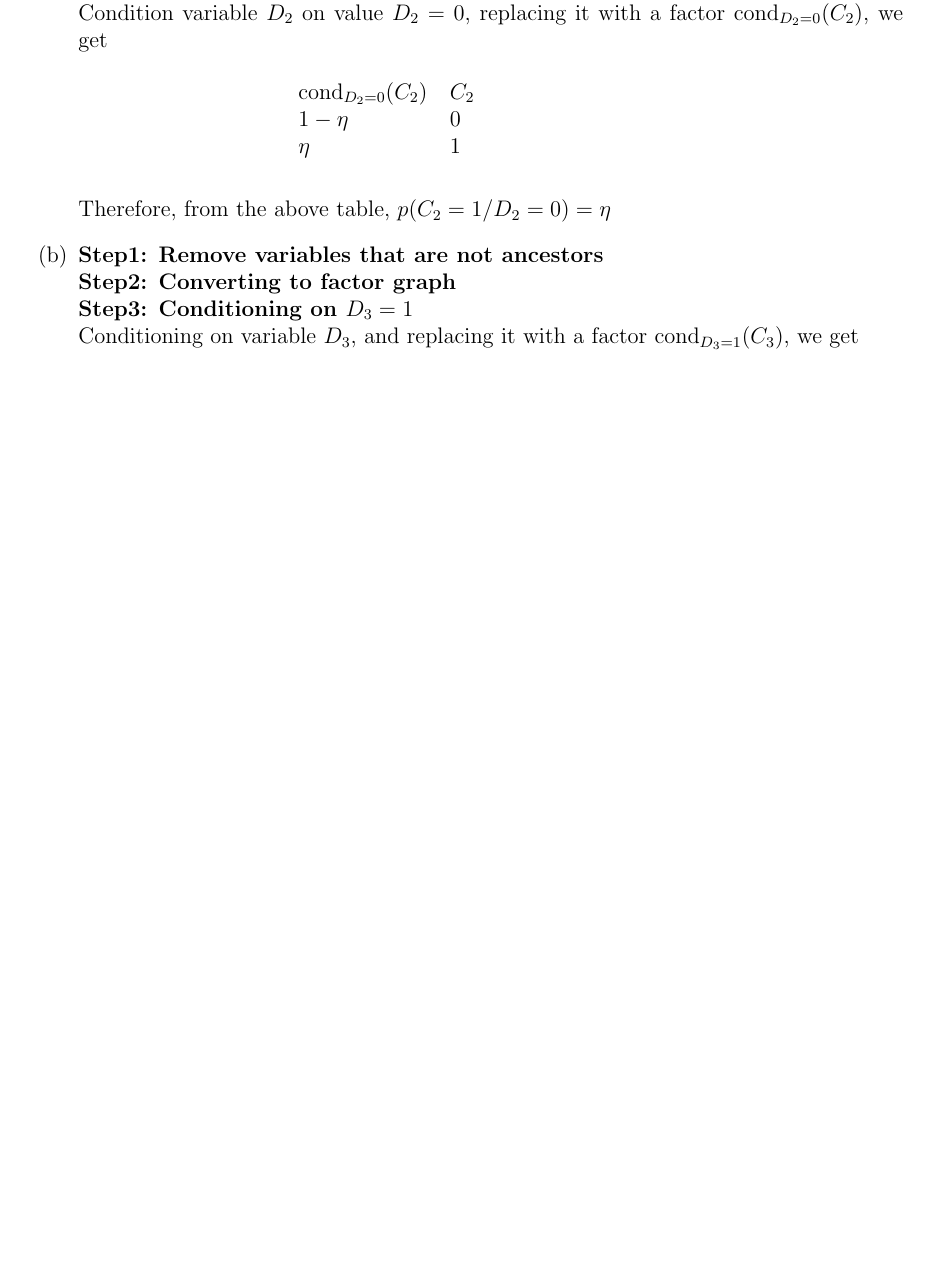
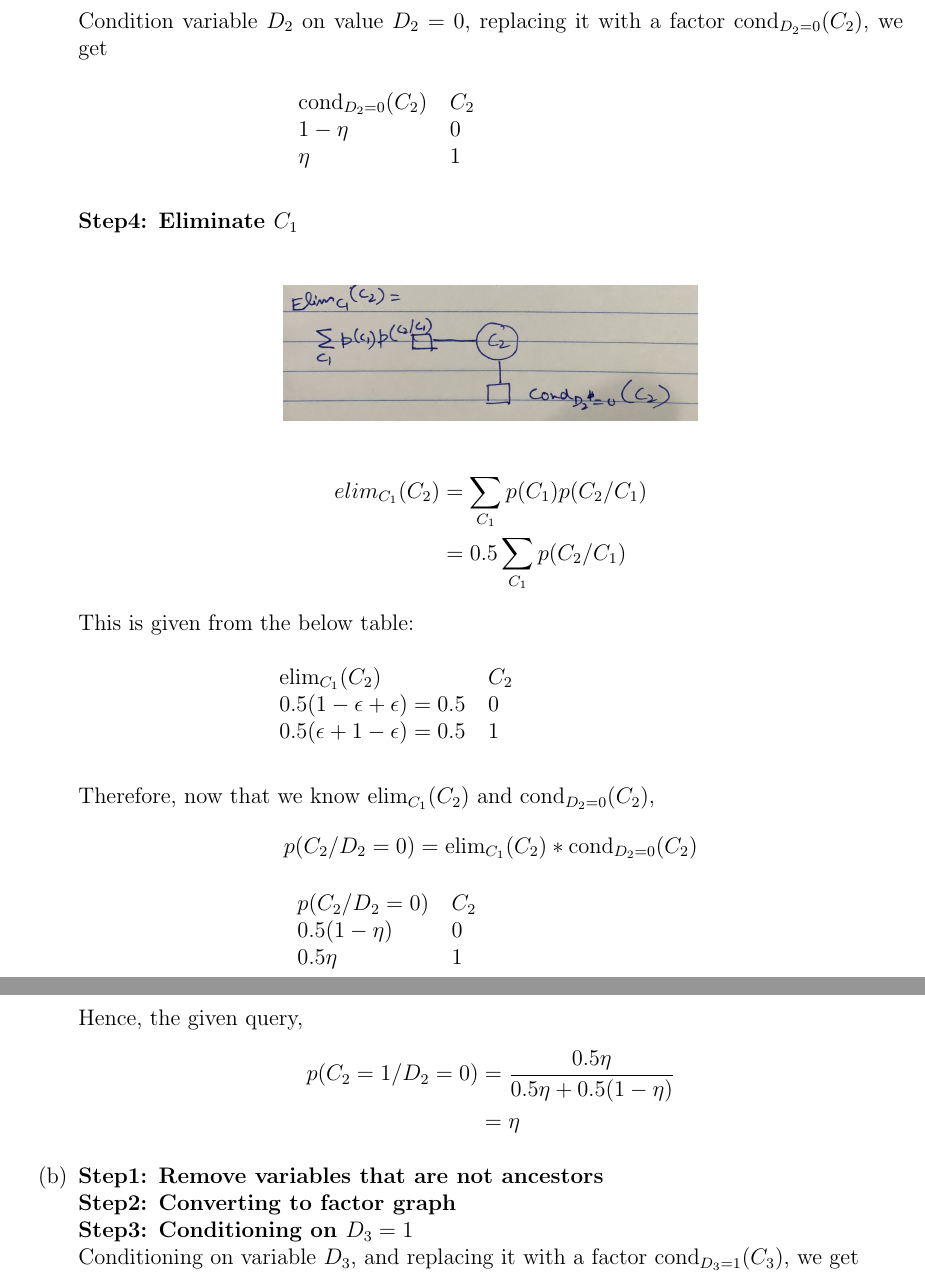
Before and after one commit to psr-ai/cs221, a LaTeX problem sheet (homeworks/car/car/car.tex): part of page 1 of 3 before the commit and two parts of pages 2 and 3 of 4 after it, the two joined at a grey line, cut so that both start at the same text, the shorter picture padded with empty space. Compiled offline with pdfLaTeX.

Commit message:
feat(car): implement 1a

```diff
--- a/homeworks/car/car/car.tex
+++ b/homeworks/car/car/car.tex
@@ -30,7 +37,38 @@ that all of this is my own work.
   $\eta$               & 1       \\
   \end{tabular} \newline \\
   \end{center}
-  Therefore, from the above table, $p(C_2 = 1/ D_2 = 0) = \eta$
+  \textbf{Step4: Eliminate $C_1$} \\
+  \begin{center}
+  \includegraphics[scale=0.1]{IMG_2277.jpg}
+  \end{center}
+  \begin{align*}
+	elim_{C_1}(C_2) &= \sum_{C_1} p(C_1) p(C_2/C_1) \\
+	&= 0.5 \sum_{C_1} p(C_2/C_1)
+  \end{align*}
+  This is given from the below table:
+  \begin{center}
+  \begin{tabular}{ll}
+  elim$_{C_1}(C_2)$ & $C_2$  \\
+  $0.5(1-\epsilon + \epsilon) = 0.5$            & 0       \\
+  $0.5(\epsilon + 1-\epsilon) = 0.5$               & 1       \\
+  \end{tabular} \newline \\
+  \end{center}
+  Therefore, now that we know elim$_{C_1}(C_2)$ and cond$_{D_2 = 0} (C_2)$,
+  \begin{align*}
+  p(C_2/ D_2 = 0) &= \text{elim}_{C_1}(C_2) * \text{cond}_{D_2 = 0} (C_2)
+  \end{align*}
+  \begin{center}
+  \begin{tabular}{ll}
+  $p(C_2/ D_2 = 0)$ & $C_2$  \\
+  $0.5 (1-\eta)$            & 0       \\
+  $0.5 \eta$               & 1       \\
+  \end{tabular} \newline \\
+  \end{center}
+  Hence, the given query,
+  \begin{align*}
+  p(C_2 = 1/ D_2 = 0) &= \frac{0.5 \eta}{0.5 \eta + 0.5 (1-\eta)} \\
+  &= \eta
+  \end{align*}
   \item
   \textbf{Step1: Remove variables that are not ancestors} \\
   \textbf{Step2: Converting to factor graph} \\
```
Also changed, not shown: homeworks/car/car/IMG_2276.jpg (added), homeworks/car/car/IMG_2277.jpg (added), homeworks/car/car/IMG_2278.jpg (added), homeworks/car/car/car.pdf, homeworks/car/car/car.tex (11 more changed lines), 3 other files.
